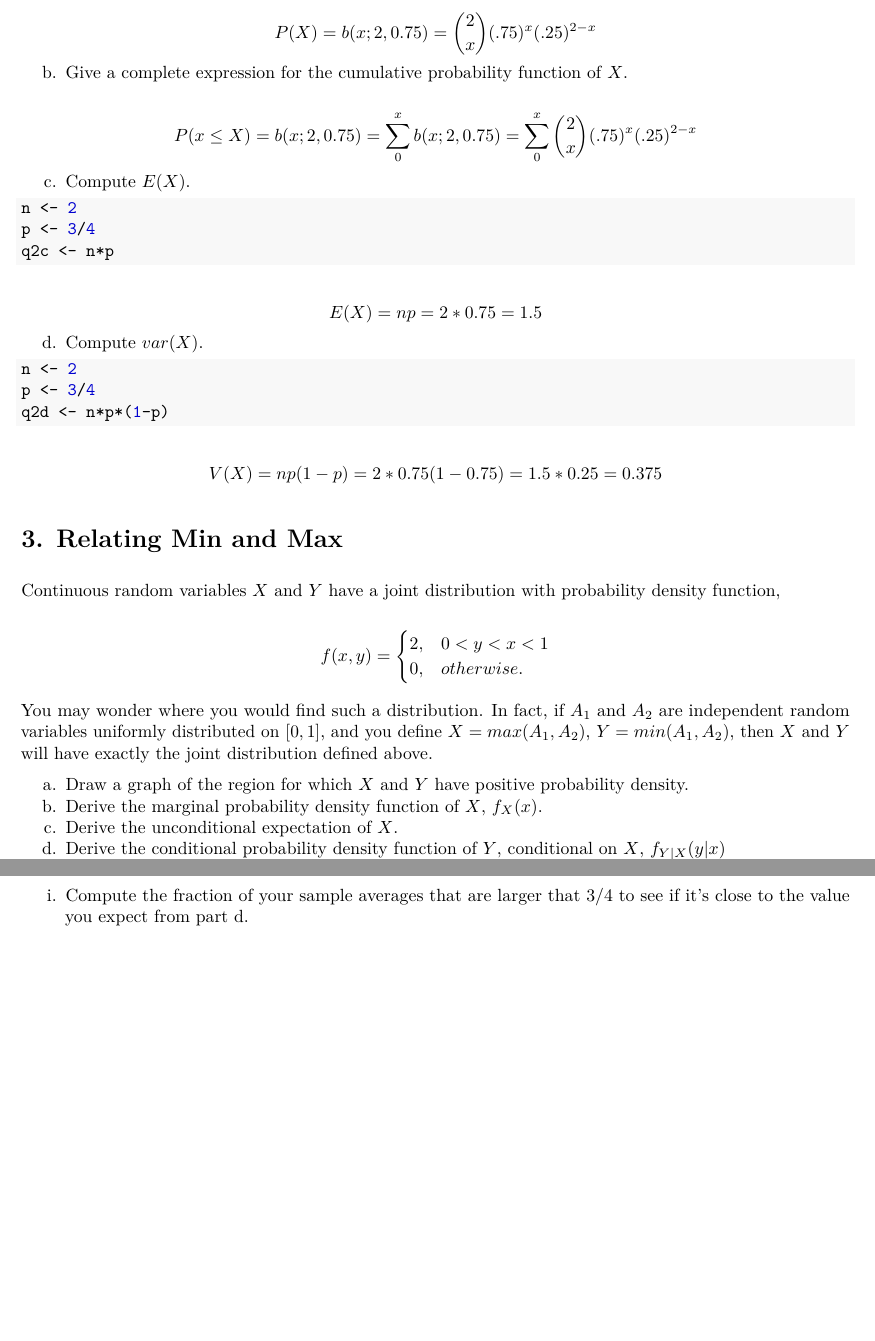
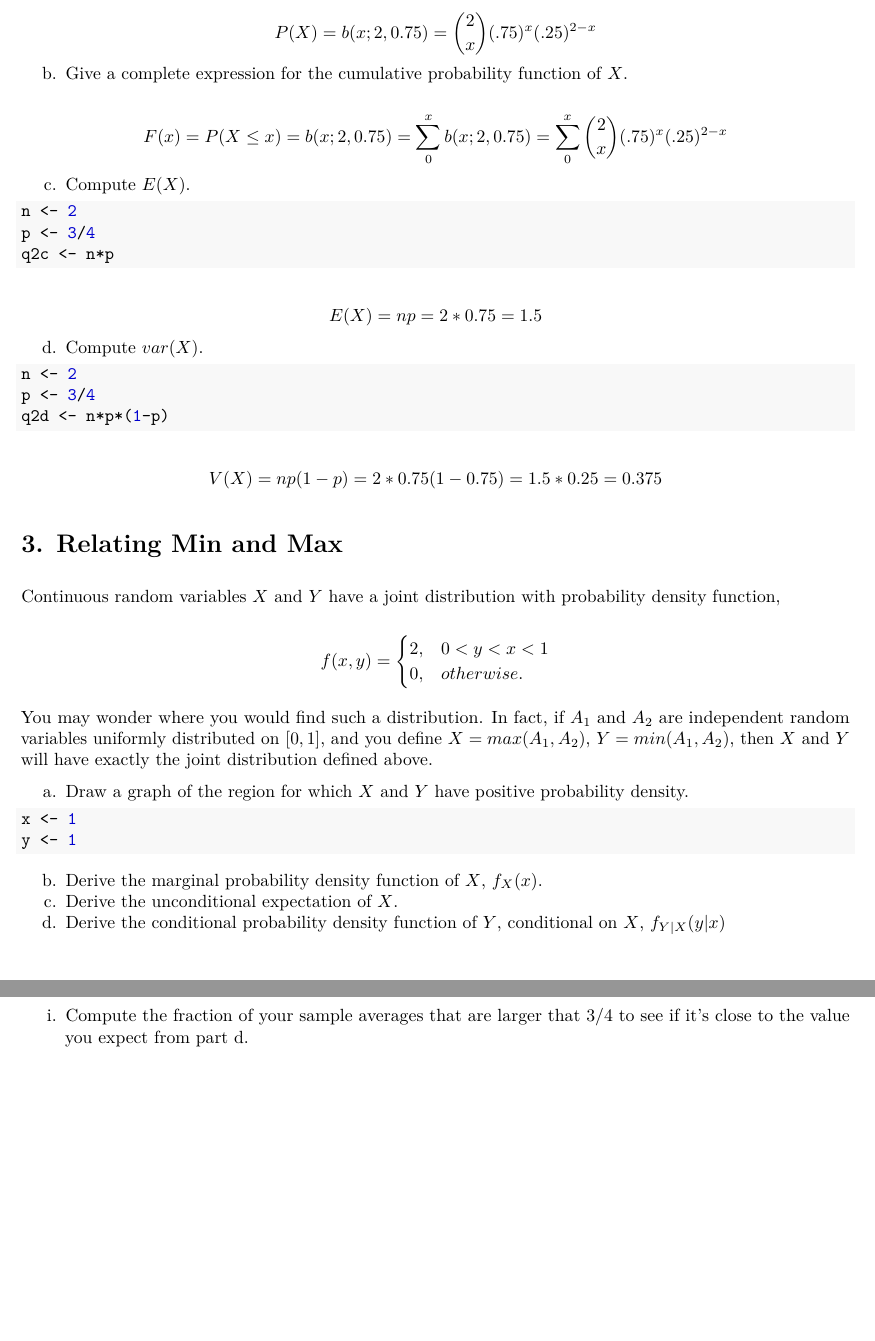
Before and after one commit to takoloco/w203, an R Markdown document (week6/lab/Hisada_Tako_Lab2.Rmd): two parts of pages 2 and 3 of 3, joined at a grey line, cut so that both start at the same text. The pictures show the output file week6/lab/Hisada_Tako_Lab2.pdf that the author committed with the source.

Commit message:
Lab 2 made minor correction to Q2

````diff
--- a/week6/lab/Hisada_Tako_Lab2.Rmd
+++ b/week6/lab/Hisada_Tako_Lab2.Rmd
@@ -51,7 +51,7 @@ a. Give a complete expression for the probability mass function of $X$.
 
 b. Give a complete expression for the cumulative probability function of $X$.
 
-\[ P(x \leq X) = b(x;2,0.75) = \sum_{0}^x b(x;2,0.75) = \sum_{0}^{x} \binom{2}{x}(.75)^x(.25)^{2-x} \]
+\[ F(x) = P(X \leq x) = b(x;2,0.75) = \sum_{0}^x b(x;2,0.75) = \sum_{0}^{x} \binom{2}{x}(.75)^x(.25)^{2-x} \]
 
 c. Compute $E(X)$.
 
@@ -85,6 +85,12 @@ $$ f(x,y) = \begin{cases}
 You may wonder where you would find such a distribution.  In fact, if $A_1$ and $A_2$ are independent random variables uniformly distributed on $[0,1]$, and you define $X = max(A_1,A_2)$, $Y = min(A_1,A_2)$, then $X$ and $Y$ will have exactly the joint distribution defined above.
 
 a. Draw a graph of the region for which $X$ and $Y$ have positive probability density.
+
+```{r q3a}
+x <- 1
+y <- 1
+```
+
 b. Derive the marginal probability density function of $X$, $f_X(x)$.
 c. Derive the unconditional expectation of $X$.
 d. Derive the conditional probability density function of $Y$, conditional on $X$, $f_{Y|X}(y|x)$
````
Also changed, not shown: week6/lab/Hisada_Tako_Lab2.pdf.
